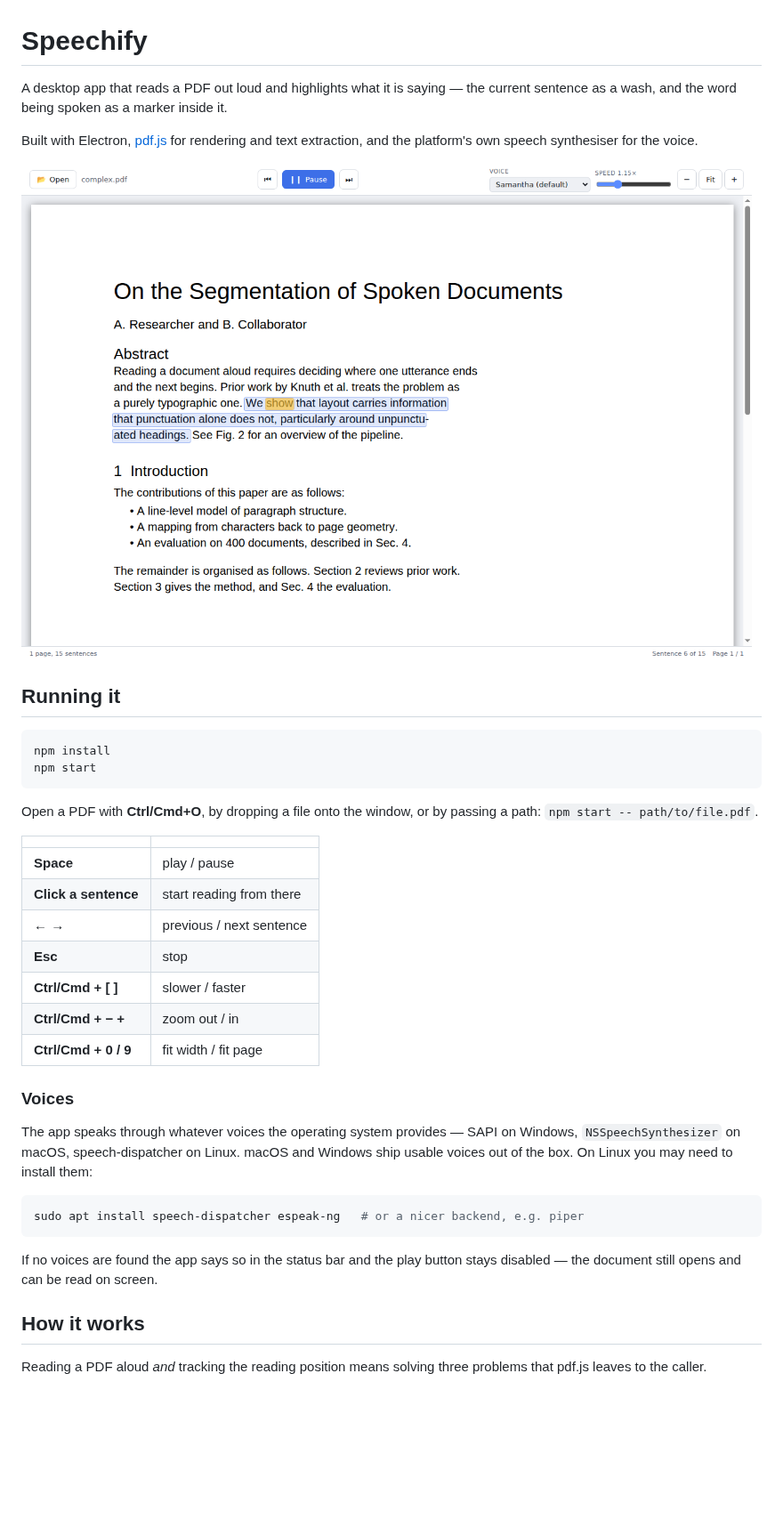
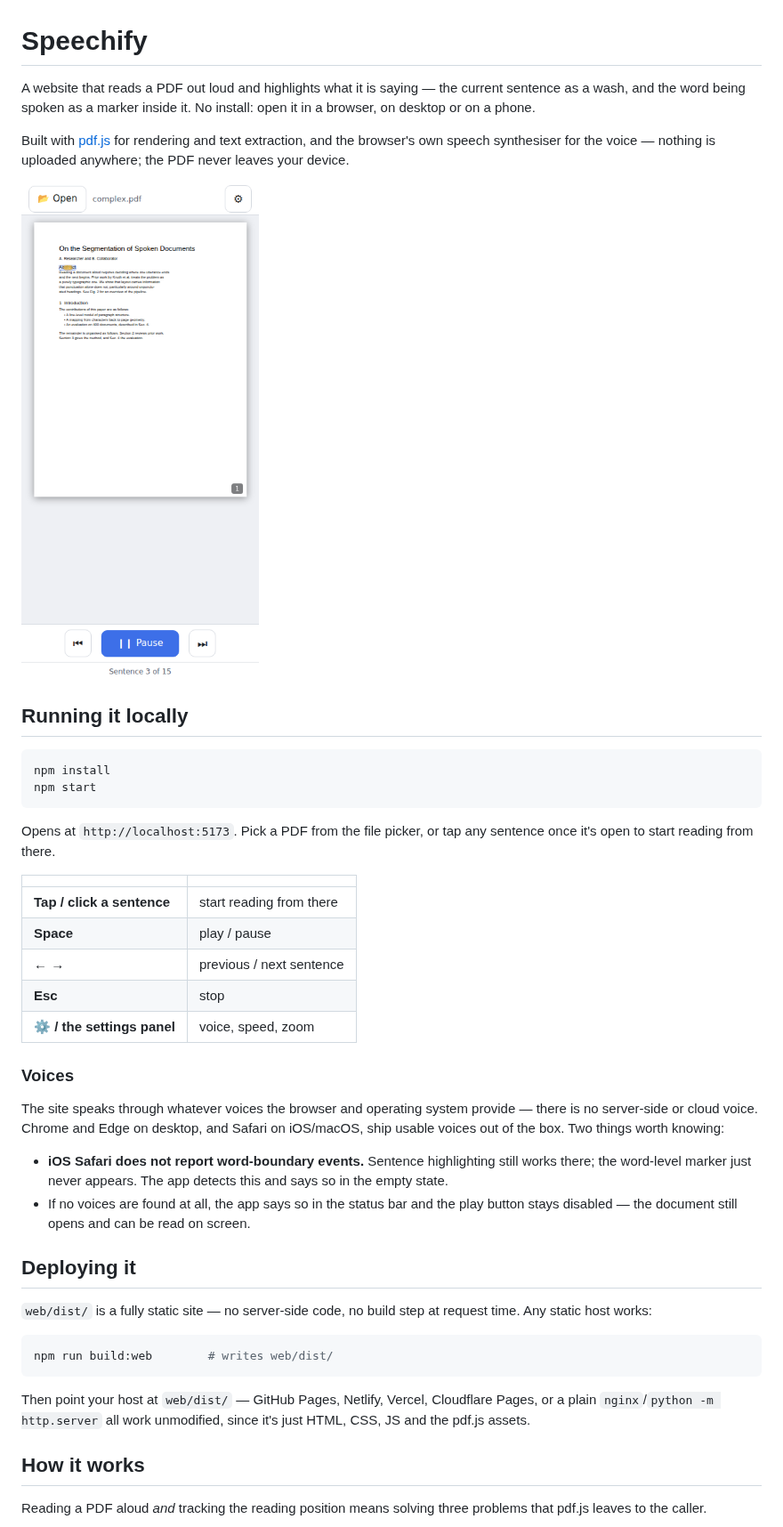
Before and after one commit to yoenoo/speechify, a Markdown page: README.md, the part around one of its changes. Shown at 89% size. Rendered like a GitHub page; pictures changed too: docs/reading.png; blank space fills up the shorter version.

````diff
--- a/README.md
+++ b/README.md
@@ -1,8 +1,10 @@
 # Speechify
 
-A desktop app that reads a PDF out loud and highlights what it is saying — the
+A website that reads a PDF out loud and highlights what it is saying — the
 current sentence as a wash, and the word being spoken as a marker inside it.
+No install: open it in a browser, on desktop or on a phone.
 
-Built with Electron, [pdf.js](https://mozilla.github.io/pdf.js/) for rendering
-and text extraction, and the platform's own speech synthesiser for the voice.
+Built with [pdf.js](https://mozilla.github.io/pdf.js/) for rendering and text
+extraction, and the browser's own speech synthesiser for the voice — nothing
+is uploaded anywhere; the PDF never leaves your device.
 
@@ -10,37 +12,48 @@ and text extraction, and the platform's own speech synthesiser for the voice.
 
-## Running it
+## Running it locally
 
 ```sh
 npm install
 npm start
 ```
 
-Open a PDF with **Ctrl/Cmd+O**, by dropping a file onto the window, or by
-passing a path: `npm start -- path/to/file.pdf`.
+Opens at `http://localhost:5173`. Pick a PDF from the file picker, or tap any
+sentence once it's open to start reading from there.
 
-| | |
+|  |  |
 |---|---|
+| **Tap / click a sentence** | start reading from there |
 | **Space** | play / pause |
-| **Click a sentence** | start reading from there |
 | **← →** | previous / next sentence |
 | **Esc** | stop |
-| **Ctrl/Cmd + [ ]** | slower / faster |
-| **Ctrl/Cmd + − +** | zoom out / in |
-| **Ctrl/Cmd + 0 / 9** | fit width / fit page |
+| **⚙ / the settings panel** | voice, speed, zoom |
 
 ### Voices
 
-The app speaks through whatever voices the operating system provides — SAPI on
-Windows, `NSSpeechSynthesizer` on macOS, speech-dispatcher on Linux. macOS and
-Windows ship usable voices out of the box. On Linux you may need to install
-them:
+The site speaks through whatever voices the browser and operating system
+provide — there is no server-side or cloud voice. Chrome and Edge on desktop,
+and Safari on iOS/macOS, ship usable voices out of the box. Two things worth
+knowing:
+
+- **iOS Safari does not report word-boundary events.** Sentence highlighting
+  still works there; the word-level marker just never appears. The app
+  detects this and says so in the empty state.
+- If no voices are found at all, the app says so in the status bar and the
+  play button stays disabled — the document still opens and can be read on
+  screen.
+
+## Deploying it
+
+`web/dist/` is a fully static site — no server-side code, no build step at
+request time. Any static host works:
 
 ```sh
-sudo apt install speech-dispatcher espeak-ng   # or a nicer backend, e.g. piper
+npm run build:web        # writes web/dist/
 ```
 
-If no voices are found the app says so in the status bar and the play button
-stays disabled — the document still opens and can be read on screen.
+Then point your host at `web/dist/` — GitHub Pages, Netlify, Vercel, Cloudflare
+Pages, or a plain `nginx`/`python -m http.server` all work unmodified, since
+it's just HTML, CSS, JS and the pdf.js assets.
 
 ## How it works
 
````
Also changed, not shown: other parts of README.md (+39 -29 lines), 18 other files.
